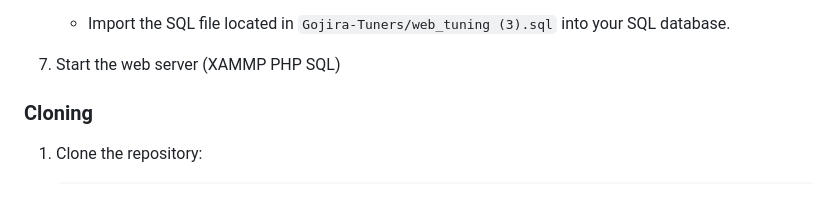
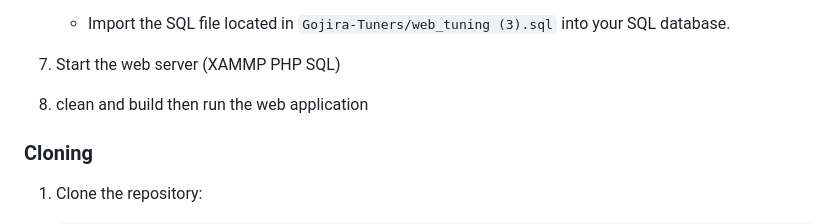
Before and after one commit to Kokorody/Gojira-Tuners, a Markdown page: README.md, the part around the change. Rendered like a GitHub page; blank space fills up the shorter version.

```diff
--- a/README.md
+++ b/README.md
@@ -47,6 +47,8 @@
     - Import the SQL file located in `Gojira-Tuners/web_tuning (3).sql` into your SQL database.
 
 7. Start the web server (XAMMP PHP SQL)
+
+8. clean and build then run the web application
 
 ### Cloning
 
```
